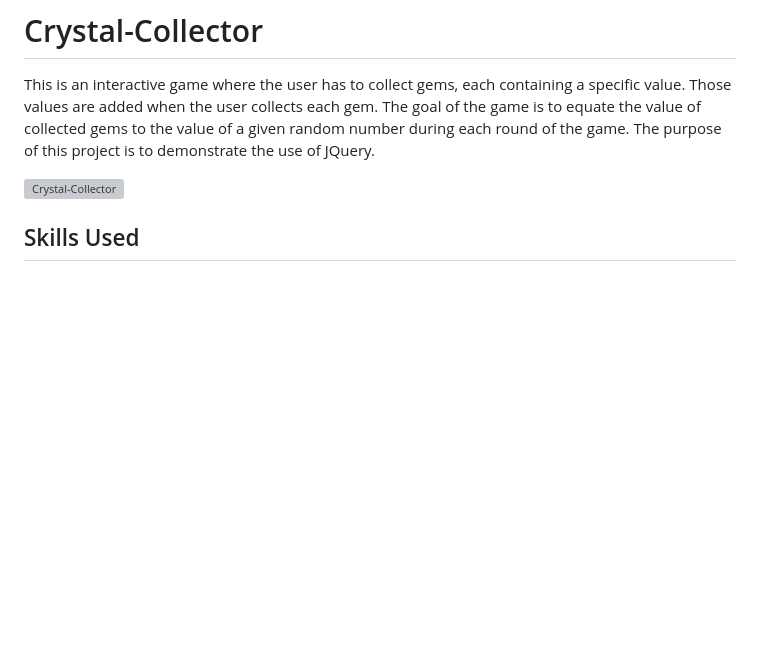
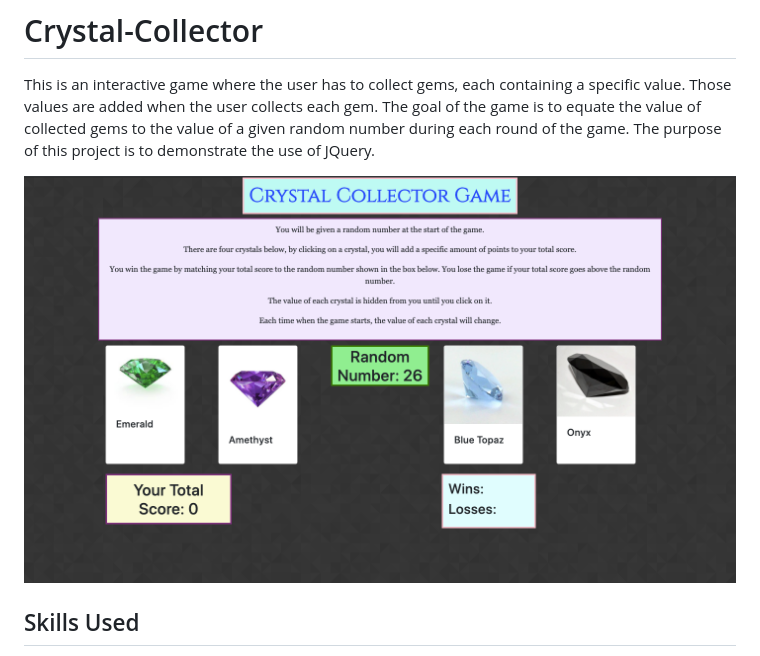
Before and after one commit to niviamanjee/Crystal-Collector, a Markdown page: README.md, the part around the change. Drawn GitHub-style; pictures changed too: webpage.png (added); blank space fills up the shorter version; grey boxes are pictures that could not be loaded.

Commit message:
testing image again

```diff
--- a/README.md
+++ b/README.md
@@ -2,7 +2,7 @@
 
 This is an interactive game where the user has to collect gems, each containing a specific value. Those values are added when the user collects each gem. The goal of the game is to equate the value of collected gems to the value of a given random number during each round of the game. The purpose of this project is to demonstrate the use of JQuery.
 
-![Crystal-Collector](ScreenShot2019-12-06at4.12.35PM.png)
+![Crystal-Collector](webpage.png)
 
 ## Skills Used
 * HTML
```
